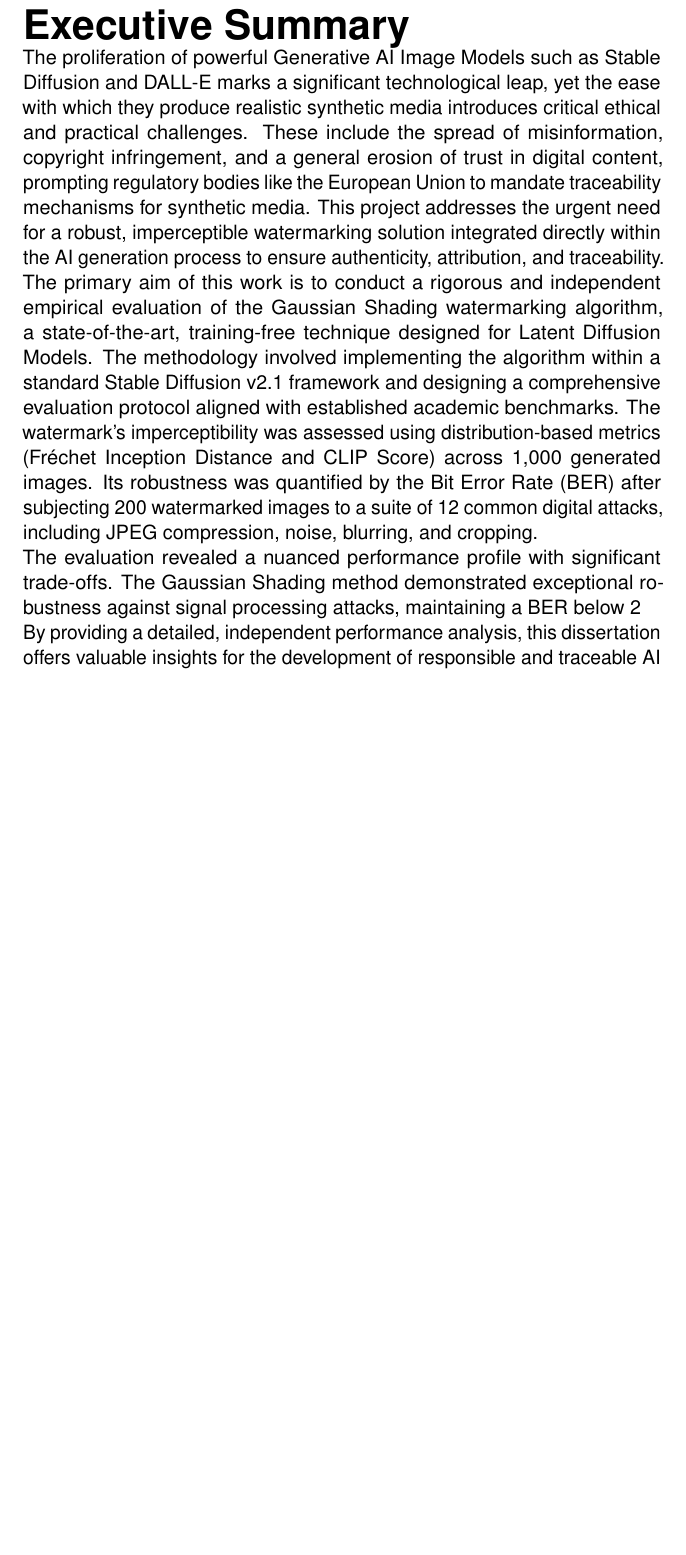
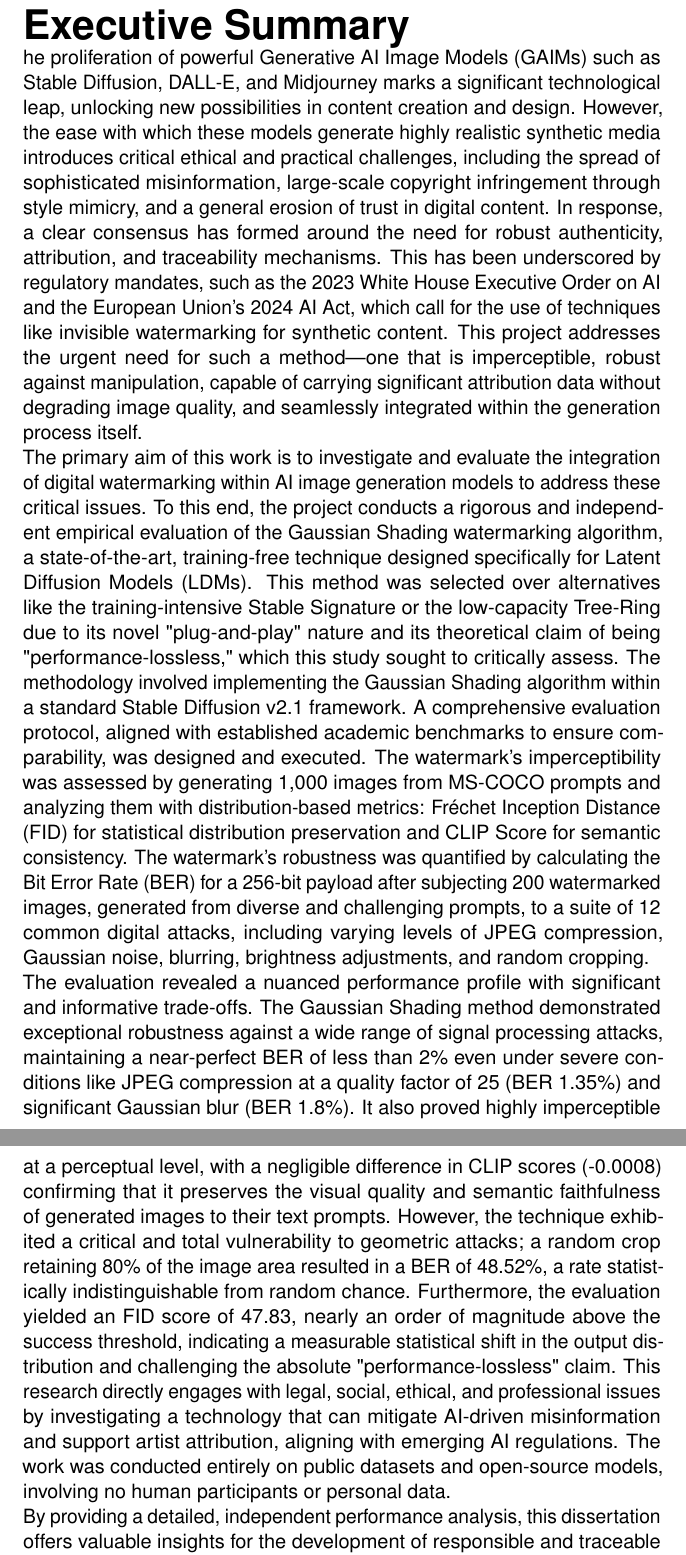
Before and after one commit to mischazay/Gen-AI-Watermark-Identification, a LaTeX thesis (Report.tex): part of page 8 of 45 before the commit and two parts of pages 8 and 9 of 46 after it, the two joined at a grey line, cut so that both start at the same text, the shorter picture padded with empty space. Compiled offline with pdfLaTeX.

Commit message:
Update on Overleaf.

```diff
--- a/Report.tex
+++ b/Report.tex
@@ -91,13 +91,13 @@
 \end{acronym}
 
 \begin{summary}
-The proliferation of powerful Generative AI Image Models such as Stable Diffusion and DALL-E marks a significant technological leap, yet the ease with which they produce realistic synthetic media introduces critical ethical and practical challenges. These include the spread of misinformation, copyright infringement, and a general erosion of trust in digital content, prompting regulatory bodies like the European Union to mandate traceability mechanisms for synthetic media. This project addresses the urgent need for a robust, imperceptible watermarking solution integrated directly within the AI generation process to ensure authenticity, attribution, and traceability.
+he proliferation of powerful Generative AI Image Models (GAIMs) such as Stable Diffusion, DALL-E, and Midjourney marks a significant technological leap, unlocking new possibilities in content creation and design. However, the ease with which these models generate highly realistic synthetic media introduces critical ethical and practical challenges, including the spread of sophisticated misinformation, large-scale copyright infringement through style mimicry, and a general erosion of trust in digital content. In response, a clear consensus has formed around the need for robust authenticity, attribution, and traceability mechanisms. This has been underscored by regulatory mandates, such as the 2023 White House Executive Order on AI and the European Union's 2024 AI Act, which call for the use of techniques like invisible watermarking for synthetic content. This project addresses the urgent need for such a method—one that is imperceptible, robust against manipulation, capable of carrying significant attribution data without degrading image quality, and seamlessly integrated within the generation process itself.
 
-The primary aim of this work is to conduct a rigorous and independent empirical evaluation of the Gaussian Shading watermarking algorithm, a state-of-the-art, training-free technique designed for Latent Diffusion Models. The methodology involved implementing the algorithm within a standard Stable Diffusion v2.1 framework and designing a comprehensive evaluation protocol aligned with established academic benchmarks. The watermark's imperceptibility was assessed using distribution-based metrics (Fréchet Inception Distance and CLIP Score) across 1,000 generated images. Its robustness was quantified by the Bit Error Rate (BER) after subjecting 200 watermarked images to a suite of 12 common digital attacks, including JPEG compression, noise, blurring, and cropping.
+The primary aim of this work is to investigate and evaluate the integration of digital watermarking within AI image generation models to address these critical issues. To this end, the project conducts a rigorous and independent empirical evaluation of the Gaussian Shading watermarking algorithm, a state-of-the-art, training-free technique designed specifically for Latent Diffusion Models (LDMs). This method was selected over alternatives like the training-intensive Stable Signature or the low-capacity Tree-Ring due to its novel "plug-and-play" nature and its theoretical claim of being "performance-lossless," which this study sought to critically assess. The methodology involved implementing the Gaussian Shading algorithm within a standard Stable Diffusion v2.1 framework. A comprehensive evaluation protocol, aligned with established academic benchmarks to ensure comparability, was designed and executed. The watermark's imperceptibility was assessed by generating 1,000 images from MS-COCO prompts and analyzing them with distribution-based metrics: Fréchet Inception Distance (FID) for statistical distribution preservation and CLIP Score for semantic consistency. The watermark's robustness was quantified by calculating the Bit Error Rate (BER) for a 256-bit payload after subjecting 200 watermarked images, generated from diverse and challenging prompts, to a suite of 12 common digital attacks, including varying levels of JPEG compression, Gaussian noise, blurring, brightness adjustments, and random cropping.
 
-The evaluation revealed a nuanced performance profile with significant trade-offs. The Gaussian Shading method demonstrated exceptional robustness against signal processing attacks, maintaining a BER below 2% even under severe compression and noise. It also proved highly imperceptible at a semantic level, preserving the visual quality and textual alignment of generated images. However, the technique exhibited a critical vulnerability to geometric attacks, with the watermark failing completely under a simple crop. Furthermore, a high Fréchet Inception Distance score indicated a measurable statistical shift in the output distribution, challenging the method's "performance-lossless" claim. This research directly engages with legal, social, ethical, and professional issues by investigating a technology that can mitigate AI-driven misinformation and support artist attribution, aligning with emerging AI regulations. The work did not involve human participants or personal data.
+The evaluation revealed a nuanced performance profile with significant and informative trade-offs. The Gaussian Shading method demonstrated exceptional robustness against a wide range of signal processing attacks, maintaining a near-perfect BER of less than 2\% even under severe conditions like JPEG compression at a quality factor of 25 (BER 1.35\%) and significant Gaussian blur (BER 1.8\%). It also proved highly imperceptible at a perceptual level, with a negligible difference in CLIP scores (-0.0008) confirming that it preserves the visual quality and semantic faithfulness of generated images to their text prompts. However, the technique exhibited a critical and total vulnerability to geometric attacks; a random crop retaining 80\% of the image area resulted in a BER of 48.52\%, a rate statistically indistinguishable from random chance. Furthermore, the evaluation yielded an FID score of 47.83, nearly an order of magnitude above the success threshold, indicating a measurable statistical shift in the output distribution and challenging the absolute "performance-lossless" claim. This research directly engages with legal, social, ethical, and professional issues by investigating a technology that can mitigate AI-driven misinformation and support artist attribution, aligning with emerging AI regulations. The work was conducted entirely on public datasets and open-source models, involving no human participants or personal data.
 
-By providing a detailed, independent performance analysis, this dissertation offers valuable insights for the development of responsible and traceable AI image generation systems. It concludes that while Gaussian Shading is a high-capacity, easily deployable solution for environments where signal processing attacks are the primary concern, its geometric vulnerability makes it unsuitable for universal application and highlights the critical need for future research to focus on enhancing geometric robustness in AI watermarking techniques.
+By providing a detailed, independent performance analysis, this dissertation offers valuable insights for the development of responsible and traceable AI image generation systems. It concludes that Gaussian Shading is a high-capacity, easy-to-deploy solution that offers excellent protection in environments where signal processing attacks are the primary concern. However, its critical failure under cropping and its measurable distributional impact make it unsuitable for universal application. This work underscores the importance of multi-dimensional evaluation and pinpoints the enhancement of geometric robustness as a key priority for future research in the vital field of AI watermarking.
 \end{summary}
 
 
```
